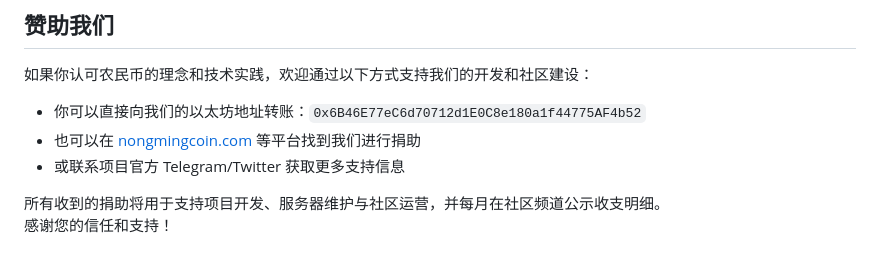
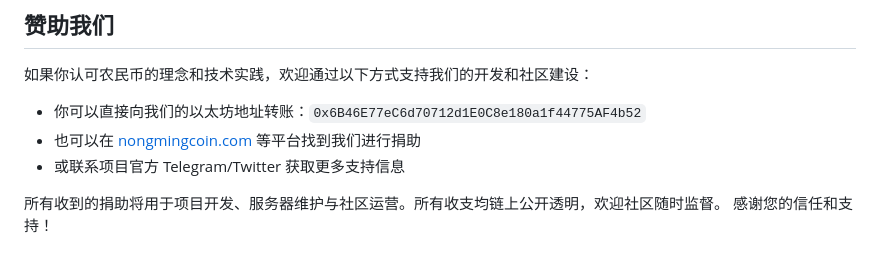
Before and after one commit to laonongming1/NONGMINGCOIN-V1.0, a Markdown page: README.md, the part around the change. Drawn GitHub-style.

```diff
--- a/README.md
+++ b/README.md
@@ -71,5 +71,5 @@ Nongmingcoin.com 是项目的社区门户，**并非官方网站**，因为农
 - 也可以在 [nongmingcoin.com](https://nongmingcoin.com) 等平台找到我们进行捐助
 - 或联系项目官方 Telegram/Twitter 获取更多支持信息
 
-所有收到的捐助将用于支持项目开发、服务器维护与社区运营，并每月在社区频道公示收支明细。
+所有收到的捐助将用于项目开发、服务器维护与社区运营。所有收支均链上公开透明，欢迎社区随时监督。
 感谢您的信任和支持！
```
